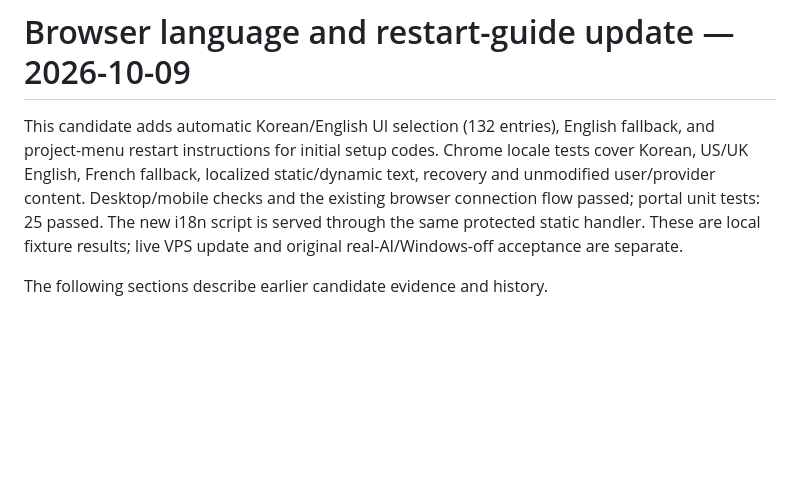
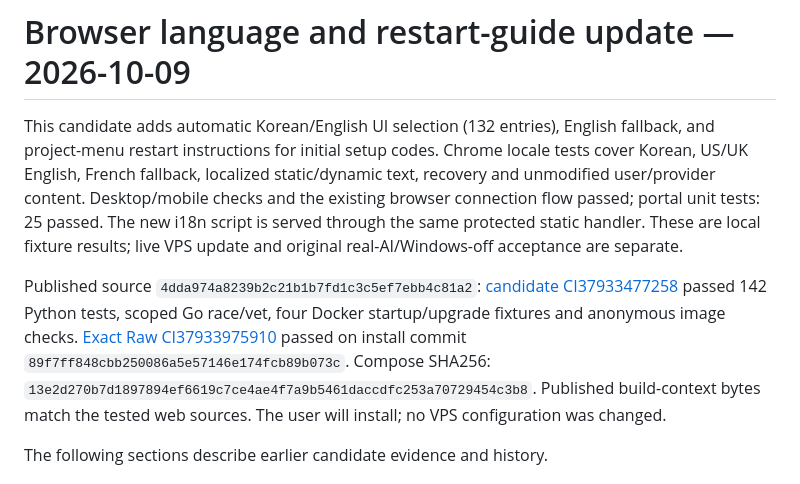
Before and after one commit to volition79/buzz-agents, a Markdown page: docs/PORTAL-VERIFICATION.md, the part around the change. Drawn GitHub-style; blank space fills up the shorter version.

Commit message:
Document verified multilingual install URL

```diff
--- a/docs/PORTAL-VERIFICATION.md
+++ b/docs/PORTAL-VERIFICATION.md
@@ -1,6 +1,8 @@
 # Browser language and restart-guide update — 2026-10-09
 
 This candidate adds automatic Korean/English UI selection (132 entries), English fallback, and project-menu restart instructions for initial setup codes. Chrome locale tests cover Korean, US/UK English, French fallback, localized static/dynamic text, recovery and unmodified user/provider content. Desktop/mobile checks and the existing browser connection flow passed; portal unit tests: 25 passed. The new i18n script is served through the same protected static handler. These are local fixture results; live VPS update and original real-AI/Windows-off acceptance are separate.
+
+Published source `4dda974a8239b2c21b1b7fd1c3c5ef7ebb4c81a2`: [candidate CI37933477258](https://github.com/volition79/buzz-agents/actions/runs/37933477258) passed 142 Python tests, scoped Go race/vet, four Docker startup/upgrade fixtures and anonymous image checks. [Exact Raw CI37933975910](https://github.com/volition79/buzz-agents/actions/runs/37933975910) passed on install commit `89f7ff848cbb250086a5e57146e174fcb89b073c`. Compose SHA256: `13e2d270b7d1897894ef6619c7ce4ae4f7a9b5461daccdfc253a70729454c3b8`. Published build-context bytes match the tested web sources. The user will install; no VPS configuration was changed.
 
 The following sections describe earlier candidate evidence and history.
 
```
Also changed, not shown: TASK.md (+2 -0 lines), docs/PORTAL-INSTALL.ko.md (+1 -1 lines).
